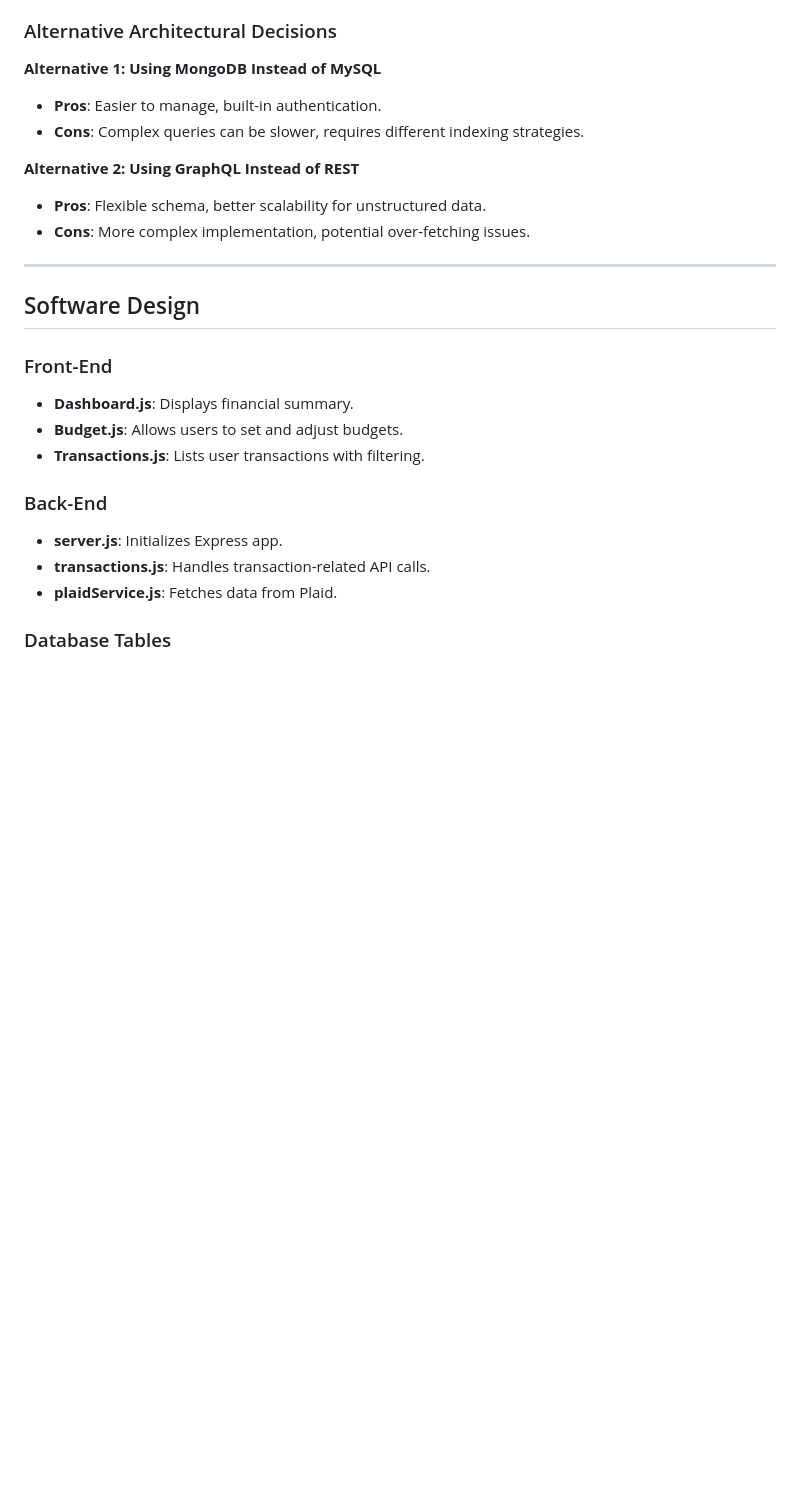
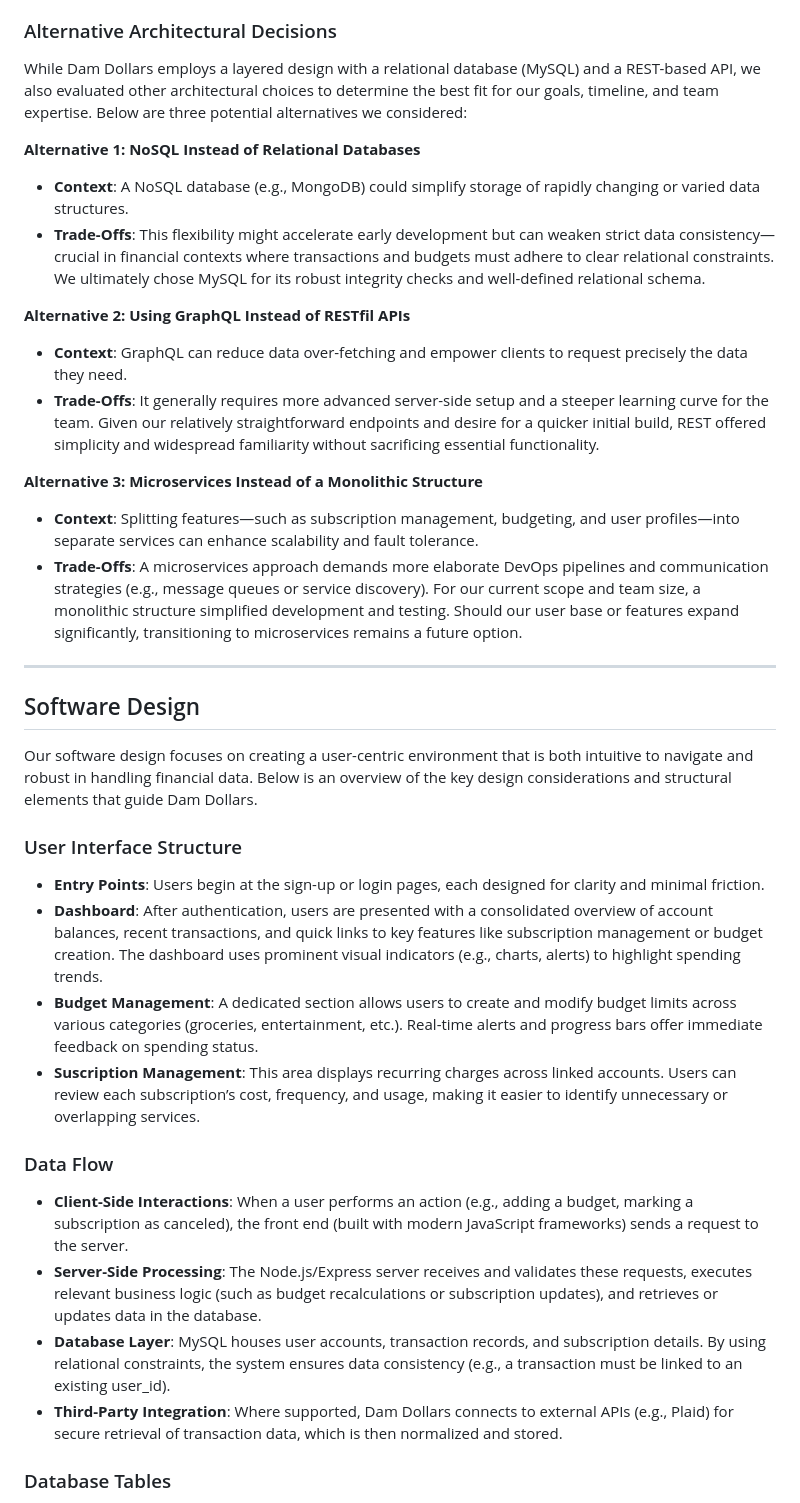
Before and after one commit to henderos/CS362-Class-Project, a Markdown page: ProjectProposal.md, the part around one of its changes. Rendered like a GitHub page; blank space fills up the shorter version.

```diff
--- a/ProjectProposal.md
+++ b/ProjectProposal.md
@@ -186,27 +185,36 @@ The Personal Finance Analyzer is a web application designed to help users track
 - All sensitive data will be encrypted.
 
 ### Alternative Architectural Decisions
-**Alternative 1: Using MongoDB Instead of MySQL**
-- **Pros**: Easier to manage, built-in authentication.
-- **Cons**: Complex queries can be slower, requires different indexing strategies.
+While Dam Dollars employs a layered design with a relational database (MySQL) and a REST-based API, we also evaluated other architectural choices to determine the best fit for our goals, timeline, and team expertise. Below are three potential alternatives we considered:
 
-**Alternative 2: Using GraphQL Instead of REST**
-- **Pros**: Flexible schema, better scalability for unstructured data.
-- **Cons**: More complex implementation, potential over-fetching issues.
+**Alternative 1: NoSQL Instead of Relational Databases**
+- **Context**: A NoSQL database (e.g., MongoDB) could simplify storage of rapidly changing or varied data structures.
+- **Trade-Offs**: This flexibility might accelerate early development but can weaken strict data consistency—crucial in financial contexts where transactions and budgets must adhere to clear relational constraints. We ultimately chose MySQL for its robust integrity checks and well-defined relational schema.
+
+**Alternative 2: Using GraphQL Instead of RESTfil APIs**
+- **Context**: GraphQL can reduce data over-fetching and empower clients to request precisely the data they need.
+- **Trade-Offs**: It generally requires more advanced server-side setup and a steeper learning curve for the team. Given our relatively straightforward endpoints and desire for a quicker initial build, REST offered simplicity and widespread familiarity without sacrificing essential functionality.
+
+**Alternative 3: Microservices Instead of a Monolithic Structure**
+- **Context**: Splitting features—such as subscription management, budgeting, and user profiles—into separate services can enhance scalability and fault tolerance.
+- **Trade-Offs**: A microservices approach demands more elaborate DevOps pipelines and communication strategies (e.g., message queues or service discovery). For our current scope and team size, a monolithic structure simplified development and testing. Should our user base or features expand significantly, transitioning to microservices remains a future option.
 
 ---
 
 ## Software Design
+Our software design focuses on creating a user-centric environment that is both intuitive to navigate and robust in handling financial data. Below is an overview of the key design considerations and structural elements that guide Dam Dollars.
 
-### Front-End
-- **Dashboard.js**: Displays financial summary.
-- **Budget.js**: Allows users to set and adjust budgets.
-- **Transactions.js**: Lists user transactions with filtering.
+### User Interface Structure
+- **Entry Points**: Users begin at the sign-up or login pages, each designed for clarity and minimal friction.
+- **Dashboard**: After authentication, users are presented with a consolidated overview of account balances, recent transactions, and quick links to key features like subscription management or budget creation. The dashboard uses prominent visual indicators (e.g., charts, alerts) to highlight spending trends.
+- **Budget Management**: A dedicated section allows users to create and modify budget limits across various categories (groceries, entertainment, etc.). Real-time alerts and progress bars offer immediate feedback on spending status.
+- **Suscription Management**: This area displays recurring charges across linked accounts. Users can review each subscription’s cost, frequency, and usage, making it easier to identify unnecessary or overlapping services.
 
-### Back-End
-- **server.js**: Initializes Express app.
-- **transactions.js**: Handles transaction-related API calls.
-- **plaidService.js**: Fetches data from Plaid.
+### Data Flow
+- **Client-Side Interactions**: When a user performs an action (e.g., adding a budget, marking a subscription as canceled), the front end (built with modern JavaScript frameworks) sends a request to the server.
+- **Server-Side Processing**: The Node.js/Express server receives and validates these requests, executes relevant business logic (such as budget recalculations or subscription updates), and retrieves or updates data in the database.
+- **Database Layer**: MySQL houses user accounts, transaction records, and subscription details. By using relational constraints, the system ensures data consistency (e.g., a transaction must be linked to an existing user_id).
+- **Third-Party Integration**: Where supported, Dam Dollars connects to external APIs (e.g., Plaid) for secure retrieval of transaction data, which is then normalized and stored.
 
 ### Database Tables
 - **users (id, email, passwordHash, settings)**
```
Also changed, not shown: other parts of ProjectProposal.md (+9 -10 lines).
